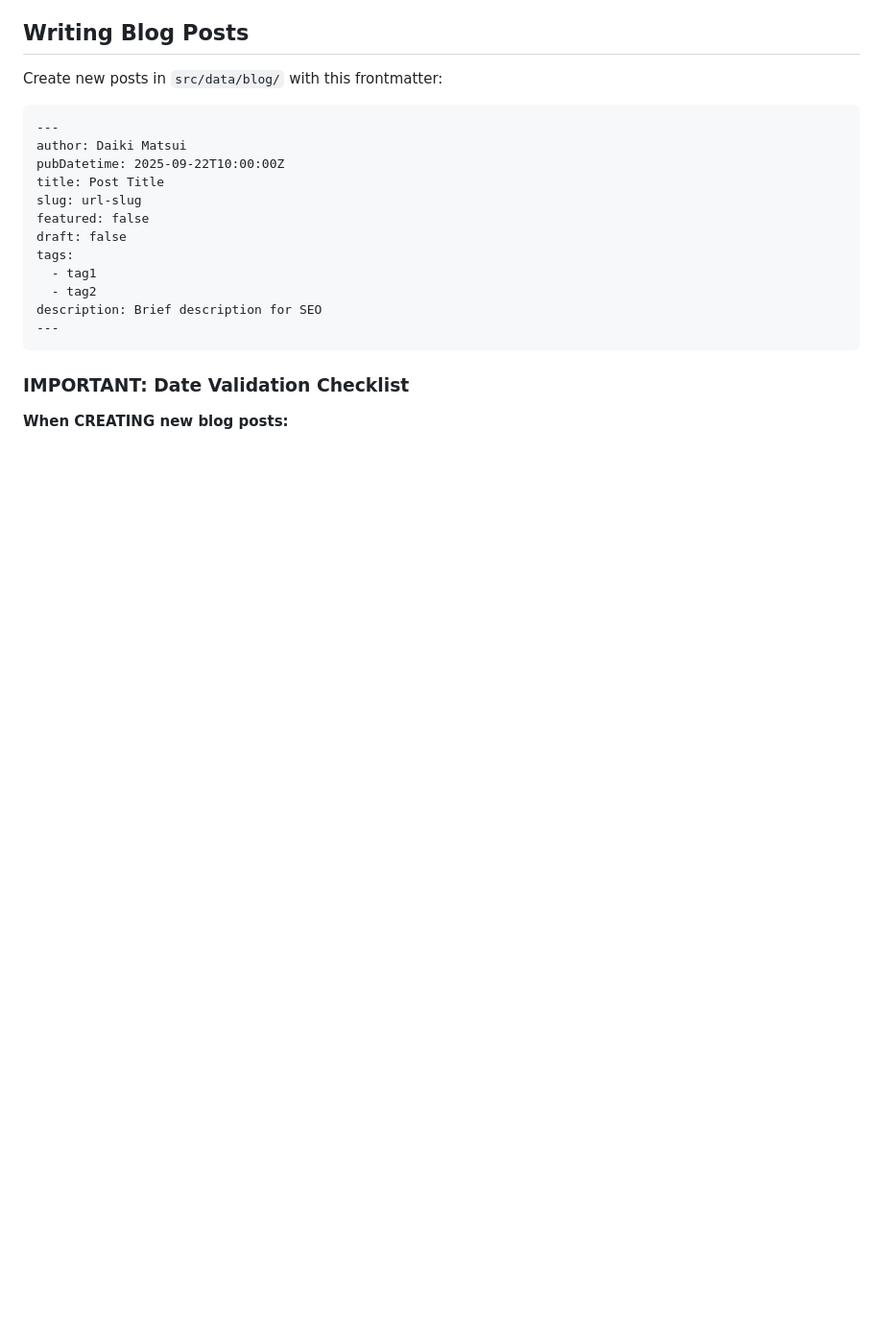
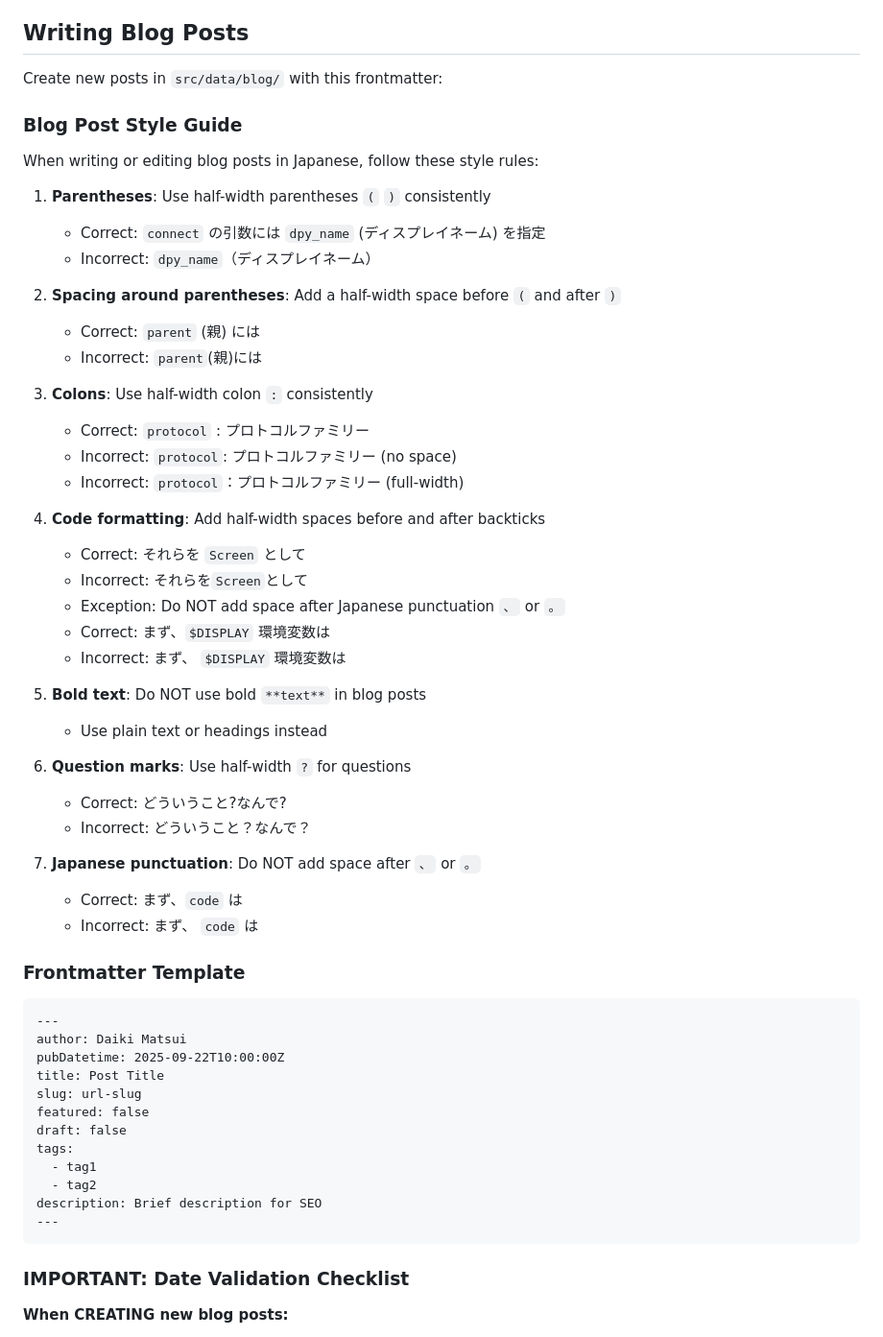
Before and after one commit to d-matsui/d-matsui.github.io, a Markdown page: CLAUDE.md, the part around the change. Shown at 96% size. GitHub-like rendering; blank space fills up the shorter version.

````diff
--- a/CLAUDE.md
+++ b/CLAUDE.md
@@ -57,6 +57,43 @@ Before committing ANY changes, you MUST run these commands to ensure CI passes:
 
 Create new posts in `src/data/blog/` with this frontmatter:
 
+### Blog Post Style Guide
+
+When writing or editing blog posts in Japanese, follow these style rules:
+
+1. **Parentheses**: Use half-width parentheses `(` `)` consistently
+   - Correct: `connect` の引数には `dpy_name` (ディスプレイネーム) を指定
+   - Incorrect: `dpy_name`（ディスプレイネーム）
+
+2. **Spacing around parentheses**: Add a half-width space before `(` and after `)`
+   - Correct: `parent` (親) には
+   - Incorrect: `parent`(親)には
+
+3. **Colons**: Use half-width colon `:` consistently
+   - Correct: `protocol` : プロトコルファミリー
+   - Incorrect: `protocol`: プロトコルファミリー (no space)
+   - Incorrect: `protocol`：プロトコルファミリー (full-width)
+
+4. **Code formatting**: Add half-width spaces before and after backticks
+   - Correct: それらを `Screen` として
+   - Incorrect: それらを`Screen`として
+   - Exception: Do NOT add space after Japanese punctuation `、` or `。`
+   - Correct: まず、`$DISPLAY` 環境変数は
+   - Incorrect: まず、 `$DISPLAY` 環境変数は
+
+5. **Bold text**: Do NOT use bold `**text**` in blog posts
+   - Use plain text or headings instead
+
+6. **Question marks**: Use half-width `?` for questions
+   - Correct: どういうこと?なんで?
+   - Incorrect: どういうこと？なんで？
+
+7. **Japanese punctuation**: Do NOT add space after `、` or `。`
+   - Correct: まず、`code` は
+   - Incorrect: まず、 `code` は
+
+### Frontmatter Template
+
 ```markdown
 ---
 author: Daiki Matsui
````
Also changed, not shown: 1 other file.
